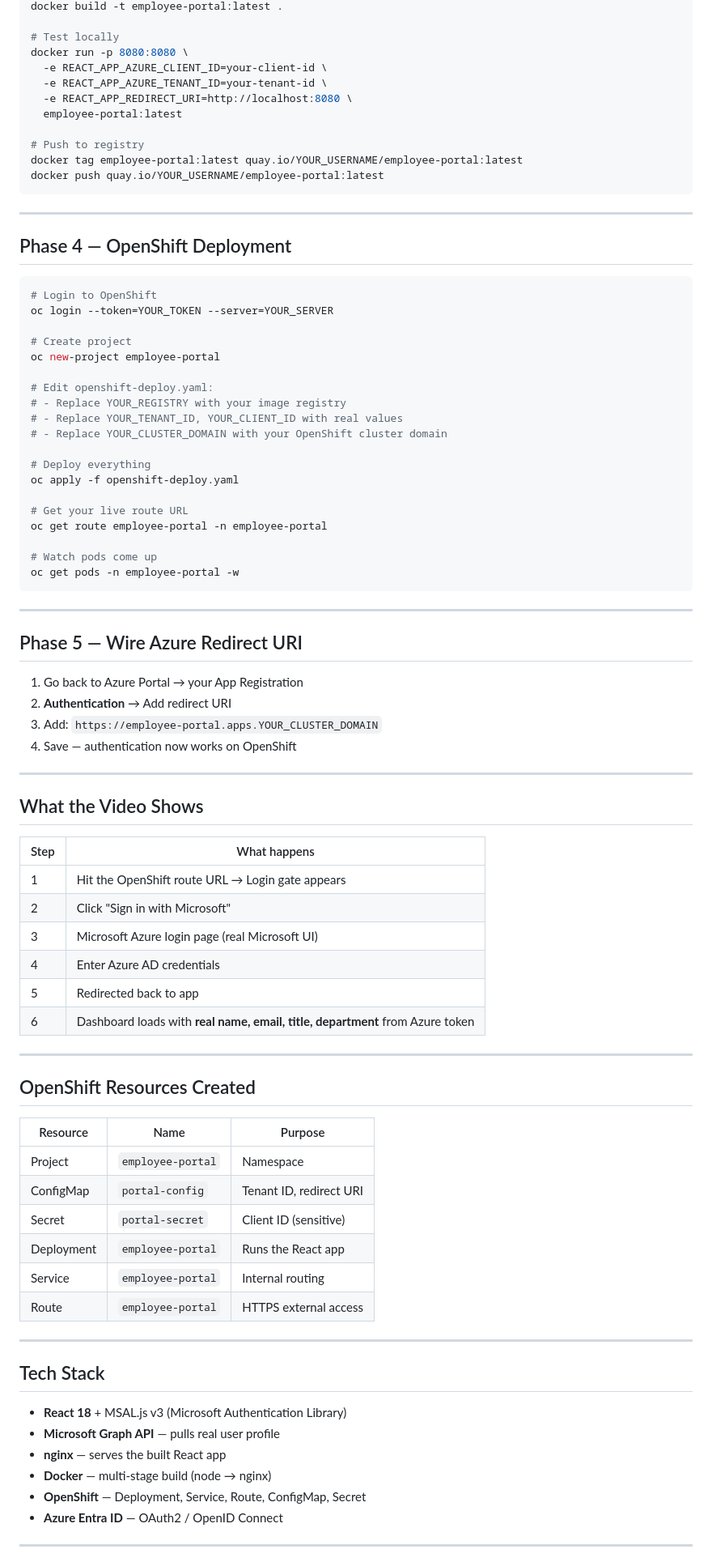
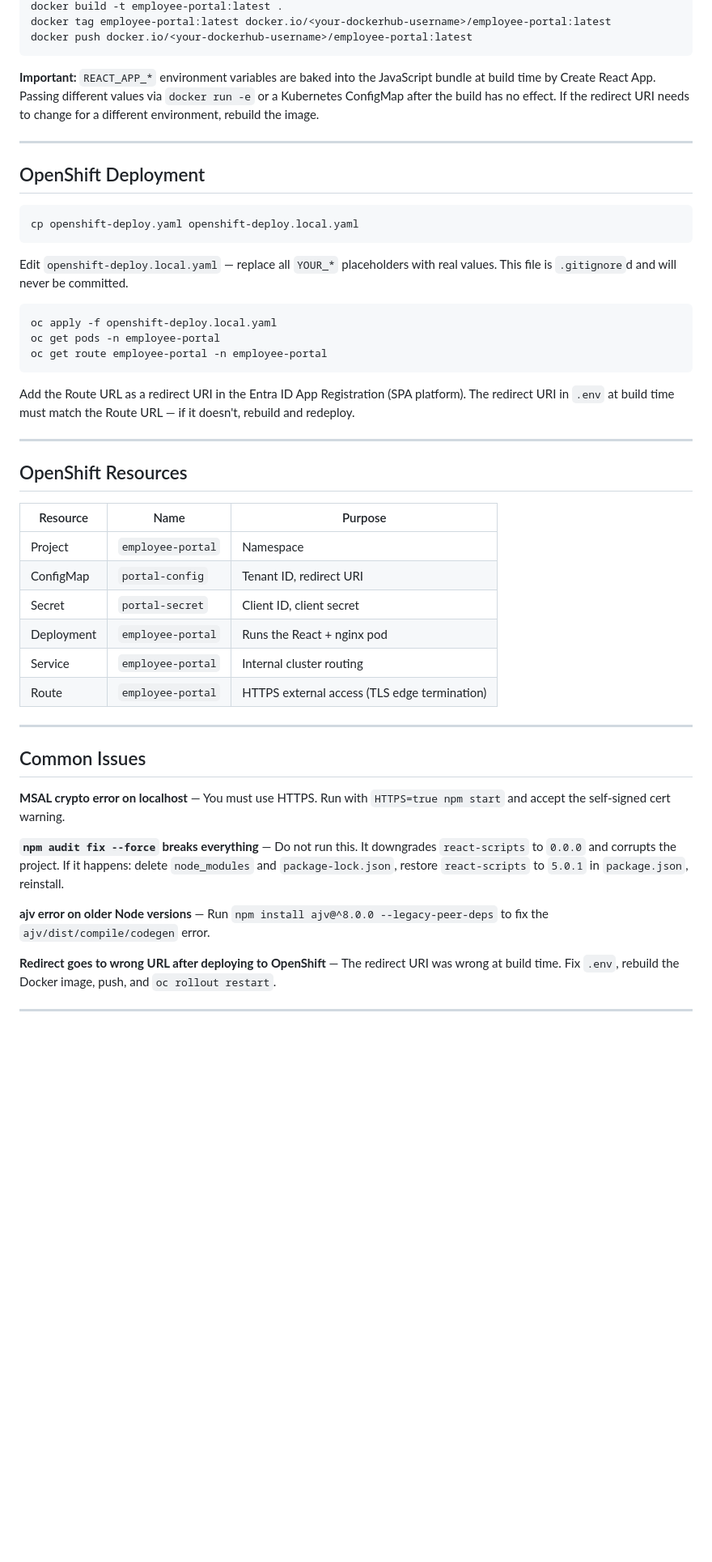
Before and after one commit to henry-ibe/Azure-EntraID-OpenShift, a Markdown page: employee-portal/README.md, the part around one of its changes. Shown at 81% size. Drawn GitHub-style; blank space fills up the shorter version.

Commit message:
Revise README for improved structure and details
Refactor README to enhance clarity and update sections on architecture and deployment.

````diff
--- a/employee-portal/README.md
+++ b/employee-portal/README.md
@@ -63,88 +82,52 @@ npm start
 docker build -t employee-portal:latest .
+docker tag employee-portal:latest docker.io/<your-dockerhub-username>/employee-portal:latest
+docker push docker.io/<your-dockerhub-username>/employee-portal:latest
+```
 
-# Test locally
-docker run -p 8080:8080 \
-  -e REACT_APP_AZURE_CLIENT_ID=your-client-id \
-  -e REACT_APP_AZURE_TENANT_ID=your-tenant-id \
-  -e REACT_APP_REDIRECT_URI=http://localhost:8080 \
-  employee-portal:latest
-
-# Push to registry
-docker tag employee-portal:latest quay.io/YOUR_USERNAME/employee-portal:latest
-docker push quay.io/YOUR_USERNAME/employee-portal:latest
-```
+**Important:** `REACT_APP_*` environment variables are baked into the JavaScript bundle at build time by Create React App. Passing different values via `docker run -e` or a Kubernetes ConfigMap after the build has no effect. If the redirect URI needs to change for a different environment, rebuild the image.
 
 ---
 
-## Phase 4 — OpenShift Deployment
+## OpenShift Deployment
 
 ```bash
-# Login to OpenShift
-oc login --token=YOUR_TOKEN --server=YOUR_SERVER
+cp openshift-deploy.yaml openshift-deploy.local.yaml
+```
 
-# Create project
-oc new-project employee-portal
+Edit `openshift-deploy.local.yaml` — replace all `YOUR_*` placeholders with real values. This file is `.gitignore`d and will never be committed.
 
-# Edit openshift-deploy.yaml:
-# - Replace YOUR_REGISTRY with your image registry
-# - Replace YOUR_TENANT_ID, YOUR_CLIENT_ID with real values
-# - Replace YOUR_CLUSTER_DOMAIN with your OpenShift cluster domain
+```bash
+oc apply -f openshift-deploy.local.yaml
+oc get pods -n employee-portal
+oc get route employee-portal -n employee-portal
+```
 
-# Deploy everything
-oc apply -f openshift-deploy.yaml
-
-# Get your live route URL
-oc get route employee-portal -n employee-portal
-
-# Watch pods come up
-oc get pods -n employee-portal -w
-```
+Add the Route URL as a redirect URI in the Entra ID App Registration (SPA platform). The redirect URI in `.env` at build time must match the Route URL — if it doesn't, rebuild and redeploy.
 
 ---
 
-## Phase 5 — Wire Azure Redirect URI
-
-1. Go back to Azure Portal → your App Registration
-2. **Authentication** → Add redirect URI
-3. Add: `https://employee-portal.apps.YOUR_CLUSTER_DOMAIN`
-4. Save — authentication now works on OpenShift
-
----
-
-## What the Video Shows
-
-| Step | What happens |
-|------|-------------|
-| 1 | Hit the OpenShift route URL → Login gate appears |
-| 2 | Click "Sign in with Microsoft" |
-| 3 | Microsoft Azure login page (real Microsoft UI) |
-| 4 | Enter Azure AD credentials |
-| 5 | Redirected back to app |
-| 6 | Dashboard loads with **real name, email, title, department** from Azure token |
-
----
-
-## OpenShift Resources Created
+## OpenShift Resources
 
 | Resource | Name | Purpose |
 |----------|------|---------|
 | Project | `employee-portal` | Namespace |
 | ConfigMap | `portal-config` | Tenant ID, redirect URI |
-| Secret | `portal-secret` | Client ID (sensitive) |
-| Deployment | `employee-portal` | Runs the React app |
-| Service | `employee-portal` | Internal routing |
-| Route | `employee-portal` | HTTPS external access |
+| Secret | `portal-secret` | Client ID, client secret |
+| Deployment | `employee-portal` | Runs the React + nginx pod |
+| Service | `employee-portal` | Internal cluster routing |
+| Route | `employee-portal` | HTTPS external access (TLS edge termination) |
 
 ---
 
-## Tech Stack
+## Common Issues
 
-- **React 18** + MSAL.js v3 (Microsoft Authentication Library)
-- **Microsoft Graph API** — pulls real user profile
-- **nginx** — serves the built React app
-- **Docker** — multi-stage build (node → nginx)
-- **OpenShift** — Deployment, Service, Route, ConfigMap, Secret
-- **Azure Entra ID** — OAuth2 / OpenID Connect
+**MSAL crypto error on localhost** — You must use HTTPS. Run with `HTTPS=true npm start` and accept the self-signed cert warning.
+
+**`npm audit fix --force` breaks everything** — Do not run this. It downgrades `react-scripts` to `0.0.0` and corrupts the project. If it happens: delete `node_modules` and `package-lock.json`, restore `react-scripts` to `5.0.1` in `package.json`, reinstall.
+
+**ajv error on older Node versions** — Run `npm install ajv@^8.0.0 --legacy-peer-deps` to fix the `ajv/dist/compile/codegen` error.
+
+**Redirect goes to wrong URL after deploying to OpenShift** — The redirect URI was wrong at build time. Fix `.env`, rebuild the Docker image, push, and `oc rollout restart`.
 
 ---
 
````
Also changed, not shown: other parts of employee-portal/README.md (+54 -35 lines).
